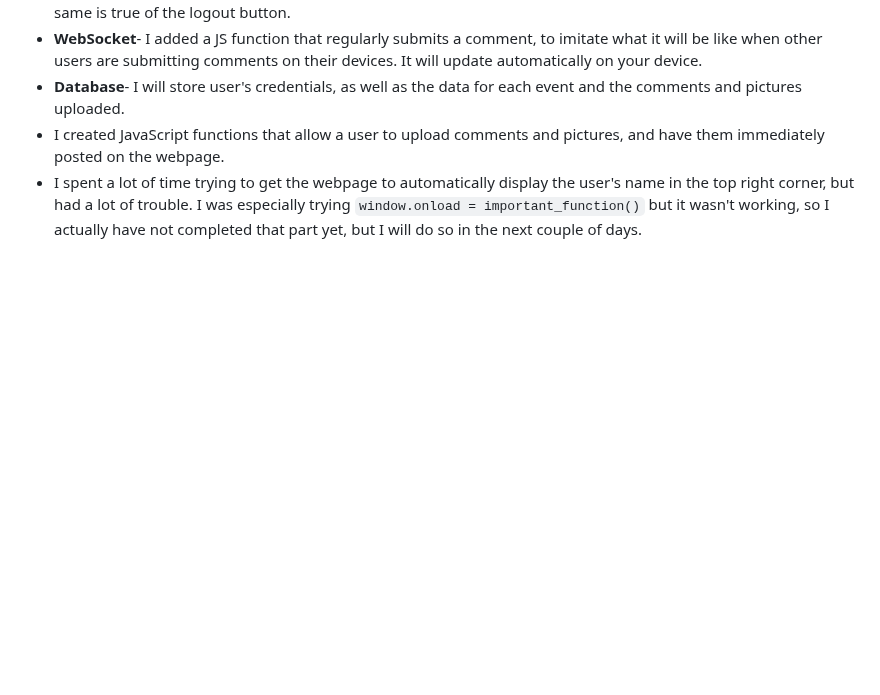
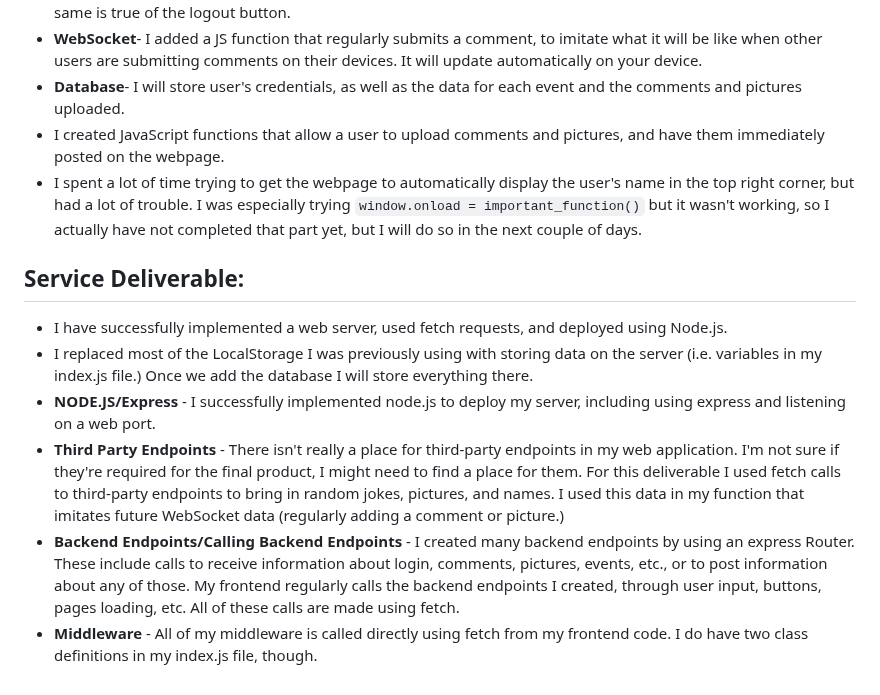
Before and after one commit to stamphen/startup, a Markdown page: README.md, the part around the change. Rendered like a GitHub page; blank space fills up the shorter version.

Commit message:
Added Service Deliverable notes to README.md

```diff
--- a/README.md
+++ b/README.md
@@ -54,3 +54,11 @@ I finished applying CSS styles to my HTML web application. I think the website l
 - **Database**- I will store user's credentials, as well as the data for each event and the comments and pictures uploaded.
 - I created JavaScript functions that allow a user to upload comments and pictures, and have them immediately posted on the webpage.
 - I spent a lot of time trying to get the webpage to automatically display the user's name in the top right corner, but had a lot of trouble. I was especially trying `window.onload = important_function()` but it wasn't working, so I actually have not completed that part yet, but I will do so in the next couple of days.
+
+## Service Deliverable:
+- I have successfully implemented a web server, used fetch requests, and deployed using Node.js.
+- I replaced most of the LocalStorage I was previously using with storing data on the server (i.e. variables in my index.js file.) Once we add the database I will store everything there.
+- **NODE.JS/Express** - I successfully implemented node.js to deploy my server, including using express and listening on a web port.
+- **Third Party Endpoints** - There isn't really a place for third-party endpoints in my web application. I'm not sure if they're required for the final product, I might need to find a place for them. For this deliverable I used fetch calls to third-party endpoints to bring in random jokes, pictures, and names. I used this data in my function that imitates future WebSocket data (regularly adding a comment or picture.)
+- **Backend Endpoints/Calling Backend Endpoints** - I created many backend endpoints by using an express Router. These include calls to receive information about login, comments, pictures, events, etc., or to post information about any of those. My frontend regularly calls the backend endpoints I created, through user input, buttons, pages loading, etc. All of these calls are made using fetch.
+- **Middleware** - All of my middleware is called directly using fetch from my frontend code. I do have two class definitions in my index.js file, though.
```
